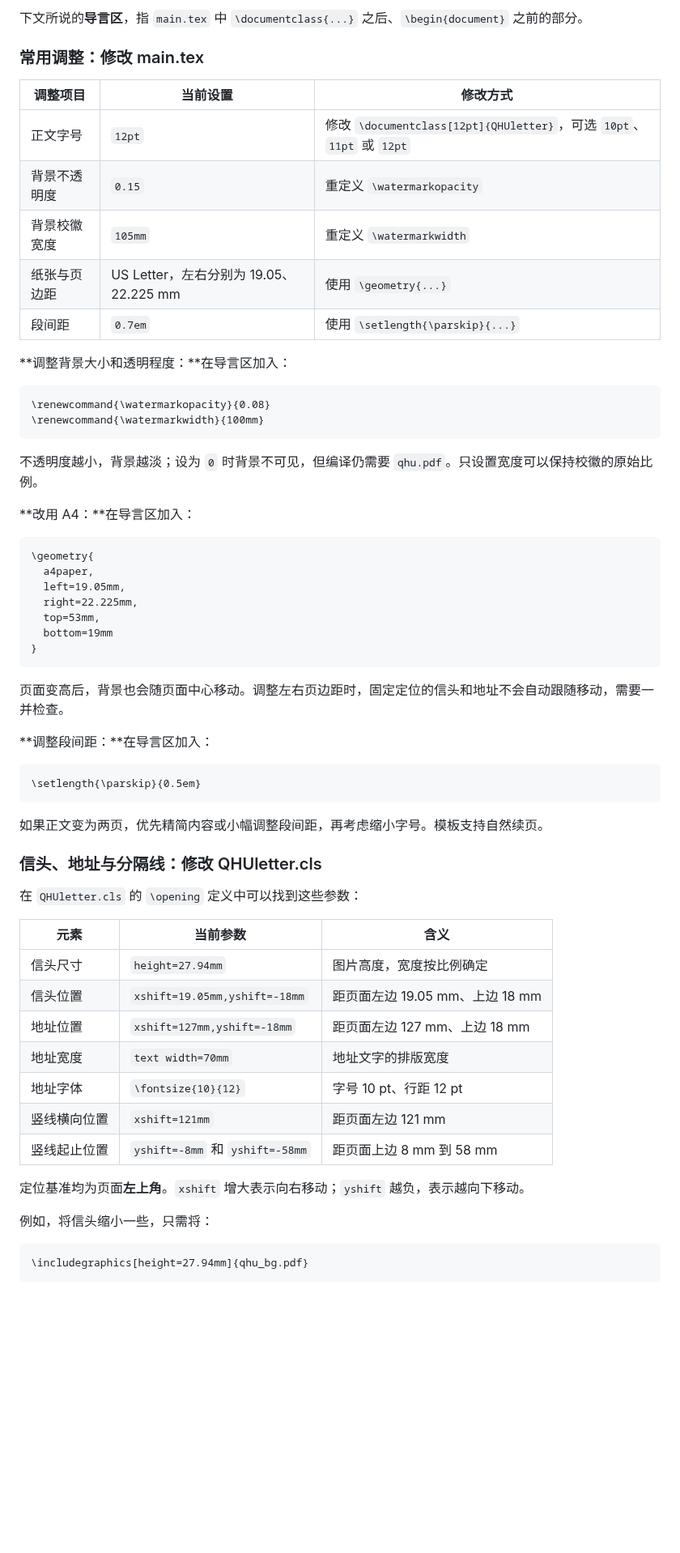
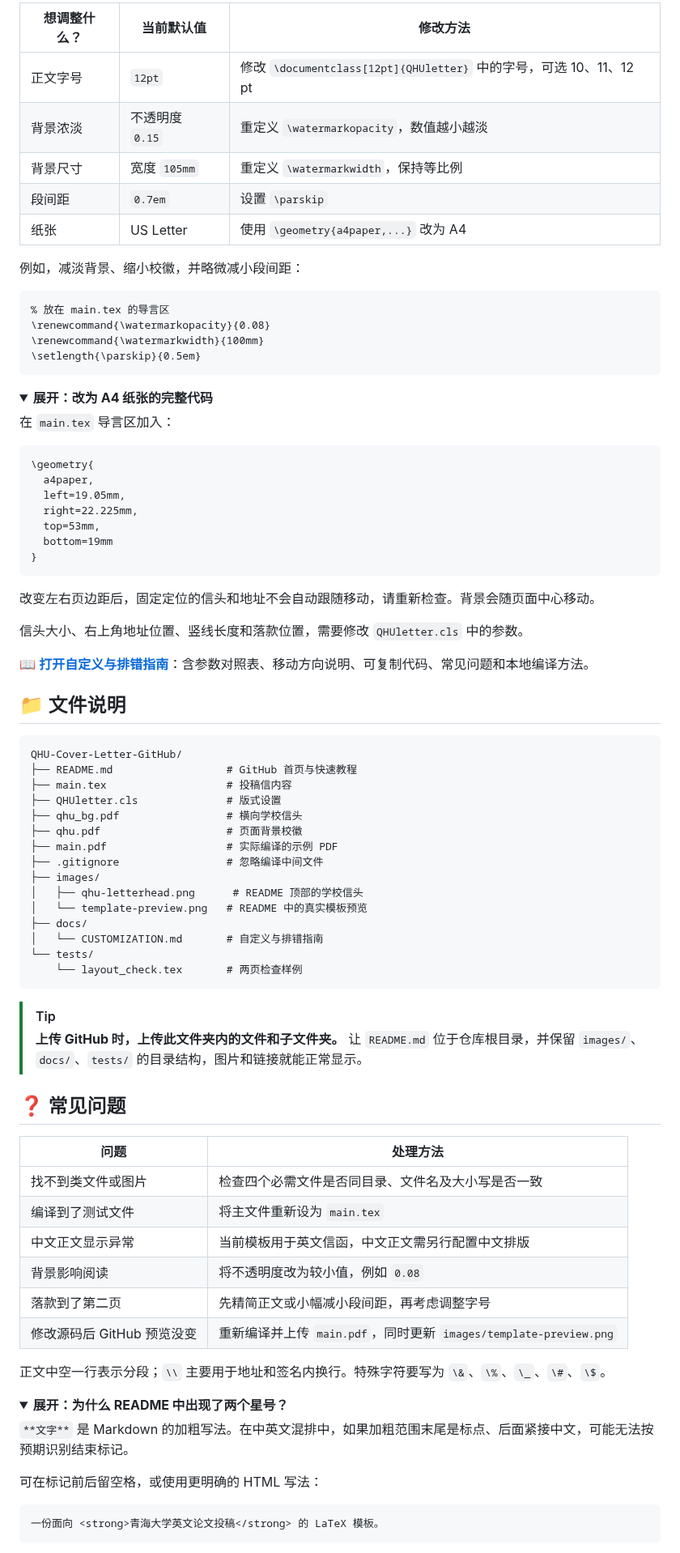
Before and after one commit to xianjin-lin/QHU-Cover-Letter-Template, a Markdown page: README.md, the part around one of its changes. Shown at 81% size. Drawn GitHub-style; folded sections open; blank space fills up the shorter version.

````diff
--- a/README.md
+++ b/README.md
@@ -143,26 +135,25 @@ QHU-Cover-Letter/
 
-下文所说的**导言区**，指 `main.tex` 中 `\documentclass{...}` 之后、`\begin{document}` 之前的部分。
+| 想调整什么？ | 当前默认值 | 修改方法 |
+| --- | --- | --- |
+| 正文字号 | `12pt` | 修改 `\documentclass[12pt]{QHUletter}` 中的字号，可选 10、11、12 pt |
+| 背景浓淡 | 不透明度 `0.15` | 重定义 `\watermarkopacity`，数值越小越淡 |
+| 背景尺寸 | 宽度 `105mm` | 重定义 `\watermarkwidth`，保持等比例 |
+| 段间距 | `0.7em` | 设置 `\parskip` |
+| 纸张 | US Letter | 使用 `\geometry{a4paper,...}` 改为 A4 |
 
-### 常用调整：修改 main.tex
-
-| 调整项目 | 当前设置 | 修改方式 |
-| --- | --- | --- |
-| 正文字号 | `12pt` | 修改 `\documentclass[12pt]{QHUletter}`，可选 `10pt`、`11pt` 或 `12pt` |
-| 背景不透明度 | `0.15` | 重定义 `\watermarkopacity` |
-| 背景校徽宽度 | `105mm` | 重定义 `\watermarkwidth` |
-| 纸张与页边距 | US Letter，左右分别为 19.05、22.225 mm | 使用 `\geometry{...}` |
-| 段间距 | `0.7em` | 使用 `\setlength{\parskip}{...}` |
-
-**调整背景大小和透明程度：**在导言区加入：
+例如，减淡背景、缩小校徽，并略微减小段间距：
 
 ```latex
+% 放在 main.tex 的导言区
 \renewcommand{\watermarkopacity}{0.08}
 \renewcommand{\watermarkwidth}{100mm}
+\setlength{\parskip}{0.5em}
 ```
 
-不透明度越小，背景越淡；设为 `0` 时背景不可见，但编译仍需要 `qhu.pdf`。只设置宽度可以保持校徽的原始比例。
+<details>
+<summary><strong>展开：改为 A4 纸张的完整代码</strong></summary>
 
-**改用 A4：**在导言区加入：
+在 `main.tex` 导言区加入：
 
 ```latex
 \geometry{
@@ -174,35 +165,58 @@ QHU-Cover-Letter/
 }
 ```
 
-页面变高后，背景也会随页面中心移动。调整左右页边距时，固定定位的信头和地址不会自动跟随移动，需要一并检查。
+改变左右页边距后，固定定位的信头和地址不会自动跟随移动，请重新检查。背景会随页面中心移动。
 
-**调整段间距：**在导言区加入：
+</details>
 
-```latex
-\setlength{\parskip}{0.5em}
+信头大小、右上角地址位置、竖线长度和落款位置，需要修改 `QHUletter.cls` 中的参数。
+
+📖 <strong>[打开自定义与排错指南](docs/CUSTOMIZATION.md)</strong>：含参数对照表、移动方向说明、可复制代码、常见问题和本地编译方法。
+
+## 📁 文件说明
+
+```text
+QHU-Cover-Letter-GitHub/
+├── README.md                  # GitHub 首页与快速教程
+├── main.tex                   # 投稿信内容
+├── QHUletter.cls              # 版式设置
+├── qhu_bg.pdf                 # 横向学校信头
+├── qhu.pdf                    # 页面背景校徽
+├── main.pdf                   # 实际编译的示例 PDF
+├── .gitignore                 # 忽略编译中间文件
+├── images/
+│   ├── qhu-letterhead.png      # README 顶部的学校信头
+│   └── template-preview.png   # README 中的真实模板预览
+├── docs/
+│   └── CUSTOMIZATION.md       # 自定义与排错指南
+└── tests/
+    └── layout_check.tex       # 两页检查样例
 ```
 
-如果正文变为两页，优先精简内容或小幅调整段间距，再考虑缩小字号。模板支持自然续页。
+> [!TIP]
+> <strong>上传 GitHub 时，上传此文件夹内的文件和子文件夹。</strong> 让 `README.md` 位于仓库根目录，并保留 `images/`、`docs/`、`tests/` 的目录结构，图片和链接就能正常显示。
 
-### 信头、地址与分隔线：修改 QHUletter.cls
+## ❓ 常见问题
 
-在 `QHUletter.cls` 的 `\opening` 定义中可以找到这些参数：
+| 问题 | 处理方法 |
+| --- | --- |
+| 找不到类文件或图片 | 检查四个必需文件是否同目录、文件名及大小写是否一致 |
+| 编译到了测试文件 | 将主文件重新设为 `main.tex` |
+| 中文正文显示异常 | 当前模板用于英文信函，中文正文需另行配置中文排版 |
+| 背景影响阅读 | 将不透明度改为较小值，例如 `0.08` |
+| 落款到了第二页 | 先精简正文或小幅减小段间距，再考虑调整字号 |
+| 修改源码后 GitHub 预览没变 | 重新编译并上传 `main.pdf`，同时更新 `images/template-preview.png` |
 
-| 元素 | 当前参数 | 含义 |
-| --- | --- | --- |
-| 信头尺寸 | `height=27.94mm` | 图片高度，宽度按比例确定 |
-| 信头位置 | `xshift=19.05mm,yshift=-18mm` | 距页面左边 19.05 mm、上边 18 mm |
-| 地址位置 | `xshift=127mm,yshift=-18mm` | 距页面左边 127 mm、上边 18 mm |
-| 地址宽度 | `text width=70mm` | 地址文字的排版宽度 |
-| 地址字体 | `\fontsize{10}{12}` | 字号 10 pt、行距 12 pt |
-| 竖线横向位置 | `xshift=121mm` | 距页面左边 121 mm |
-| 竖线起止位置 | `yshift=-8mm` 和 `yshift=-58mm` | 距页面上边 8 mm 到 58 mm |
+正文中空一行表示分段；`\\` 主要用于地址和签名内换行。特殊字符要写为 `\&`、`\%`、`\_`、`\#`、`\$`。
 
-定位基准均为页面**左上角**。`xshift` 增大表示向右移动；`yshift` 越负，表示越向下移动。
+<details>
+<summary><strong>展开：为什么 README 中出现了两个星号？</strong></summary>
 
-例如，将信头缩小一些，只需将：
+`**文字**` 是 Markdown 的加粗写法。在中英文混排中，如果加粗范围末尾是标点、后面紧接中文，可能无法按预期识别结束标记。
 
-```latex
-\includegraphics[height=27.94mm]{qhu_bg.pdf}
+可在标记前后留空格，或使用更明确的 HTML 写法：
+
+```html
+一份面向 <strong>青海大学英文论文投稿</strong> 的 LaTeX 模板。
 ```
 
````
Also changed, not shown: other parts of README.md (+83 -192 lines), docs/CUSTOMIZATION.md (added, +181 -0 lines), images/qhu-letterhead.png (added), images/template-preview.png (added), 6 other files.
